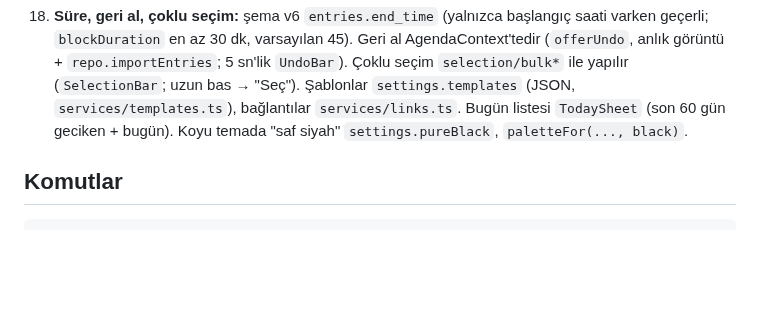
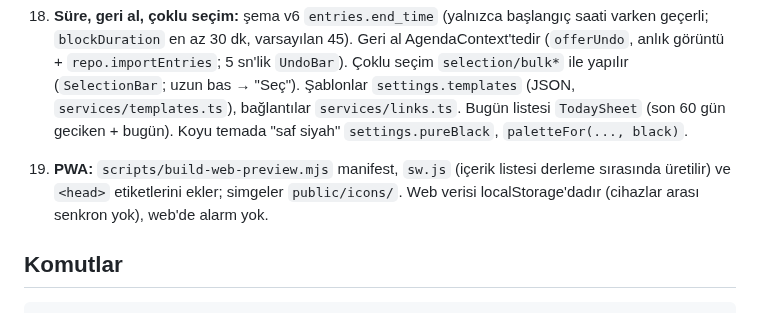
Before and after one commit to yalcinsen81/chronos, a Markdown page: CLAUDE.md, the part around the change. GitHub-like rendering; blank space fills up the shorter version.

```diff
--- a/CLAUDE.md
+++ b/CLAUDE.md
@@ -78,6 +78,8 @@ src/
     Geri al AgendaContext'tedir (`offerUndo`, anlık görüntü + `repo.importEntries`; 5 sn'lik `UndoBar`). Çoklu seçim `selection/bulk*` ile yapılır
     (`SelectionBar`; uzun bas → "Seç"). Şablonlar `settings.templates` (JSON, `services/templates.ts`), bağlantılar `services/links.ts`.
     Bugün listesi `TodaySheet` (son 60 gün geciken + bugün). Koyu temada "saf siyah" `settings.pureBlack`, `paletteFor(..., black)`.
+19. **PWA:** `scripts/build-web-preview.mjs` manifest, `sw.js` (içerik listesi derleme sırasında üretilir) ve `<head>` etiketlerini ekler;
+    simgeler `public/icons/`. Web verisi localStorage'dadır (cihazlar arası senkron yok), web'de alarm yok.
 
 ## Komutlar
 
```
Also changed, not shown: README.md (+13 -0 lines), assets/favicon.png, assets/icon.png, 5 other files.
